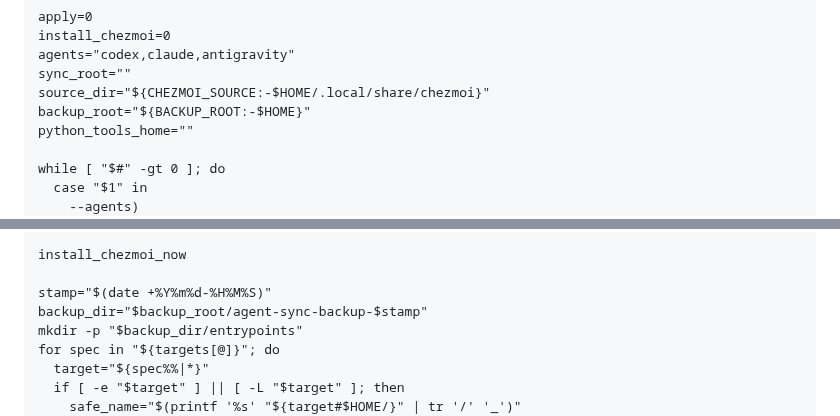
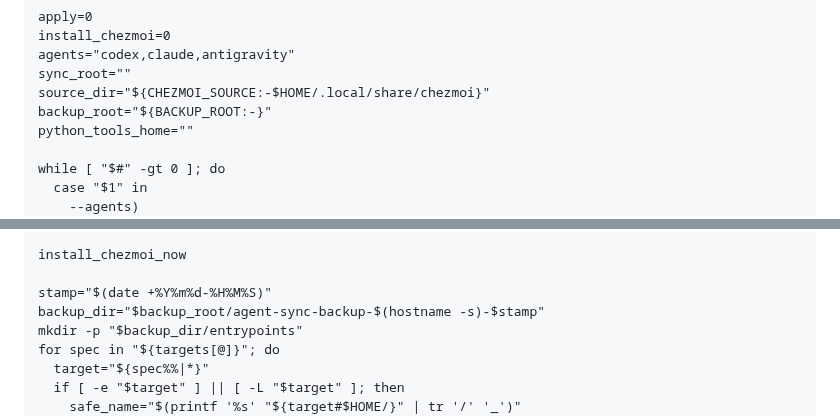
Before and after one commit to icestone0128/codex_installation, a Markdown page: 200_Reference/lazy-pack/16-Codex-全域-Skills-跨裝置同步.md, 2 parts joined by grey strips. Drawn GitHub-style.

```diff
--- a/200_Reference/lazy-pack/16-Codex-全域-Skills-跨裝置同步.md
+++ b/200_Reference/lazy-pack/16-Codex-全域-Skills-跨裝置同步.md
@@ -2488,7 +2489,7 @@ install_chezmoi=0
 agents="codex,claude,antigravity"
 sync_root=""
 source_dir="${CHEZMOI_SOURCE:-$HOME/.local/share/chezmoi}"
-backup_root="${BACKUP_ROOT:-$HOME}"
+backup_root="${BACKUP_ROOT:-}"
 python_tools_home=""
 
 while [ "$#" -gt 0 ]; do
@@ -2731,7 +2736,7 @@ fi
 install_chezmoi_now
 
 stamp="$(date +%Y%m%d-%H%M%S)"
-backup_dir="$backup_root/agent-sync-backup-$stamp"
+backup_dir="$backup_root/agent-sync-backup-$(hostname -s)-$stamp"
 mkdir -p "$backup_dir/entrypoints"
 for spec in "${targets[@]}"; do
   target="${spec%%|*}"
```
Also changed, not shown: other parts of 200_Reference/lazy-pack/16-Codex-全域-Skills-跨裝置同步.md (+24 -2 lines).
